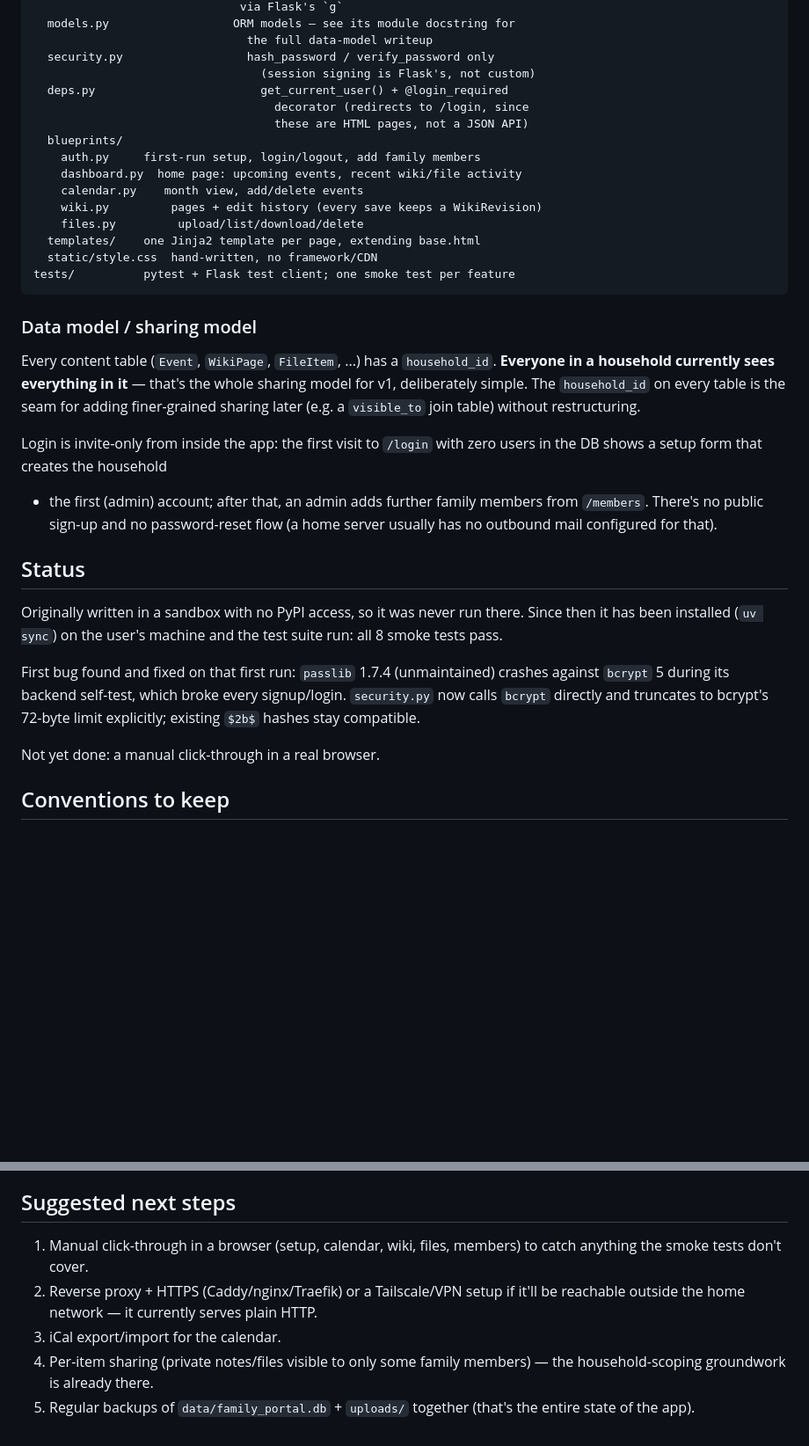
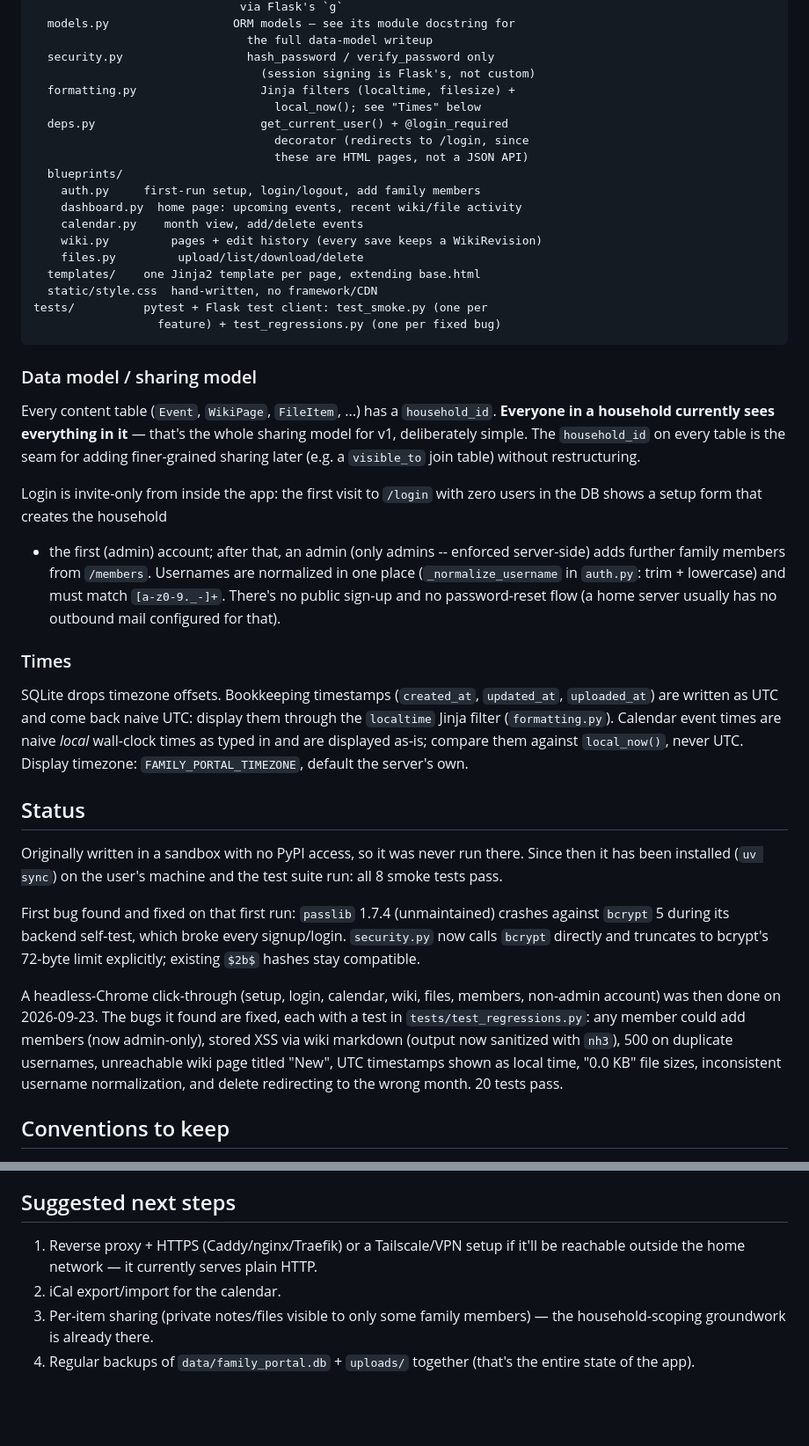
Before and after one commit to hanspersson/family-portal, a Markdown page: CLAUDE.md, 2 parts joined by grey strips. Shown at 88% size. Drawn GitHub-style; blank space fills up the shorter version.

Commit message:
Update docs after click-through fixes
CLAUDE.md: record the click-through results and fixes, the admin-only
and username rules, the timestamp/timezone convention, and the new
formatting module and regression tests. README: mention
FAMILY_PORTAL_TIMEZONE.

Co-Authored-By: Claude Opus 5.5 <noreply@anthropic.com>

````diff
--- a/CLAUDE.md
+++ b/CLAUDE.md
@@ -48,6 +48,8 @@ src/family_portal/
                                the full data-model writeup
   security.py                  hash_password / verify_password only
                                  (session signing is Flask's, not custom)
+  formatting.py                  Jinja filters (localtime, filesize) +
+                                   local_now(); see "Times" below
   deps.py                        get_current_user() + @login_required
                                    decorator (redirects to /login, since
                                    these are HTML pages, not a JSON API)
@@ -59,7 +61,8 @@ src/family_portal/
     files.py         upload/list/download/delete
   templates/    one Jinja2 template per page, extending base.html
   static/style.css  hand-written, no framework/CDN
-tests/          pytest + Flask test client; one smoke test per feature
+tests/          pytest + Flask test client: test_smoke.py (one per
+                  feature) + test_regressions.py (one per fixed bug)
 ```
 
 ### Data model / sharing model
@@ -72,9 +75,21 @@ sharing later (e.g. a `visible_to` join table) without restructuring.
 
 Login is invite-only from inside the app: the first visit to `/login`
 with zero users in the DB shows a setup form that creates the household
-+ the first (admin) account; after that, an admin adds further family
-members from `/members`. There's no public sign-up and no password-reset
-flow (a home server usually has no outbound mail configured for that).
++ the first (admin) account; after that, an admin (only admins --
+enforced server-side) adds further family members from `/members`.
+Usernames are normalized in one place (`_normalize_username` in
+`auth.py`: trim + lowercase) and must match `[a-z0-9._-]+`. There's no
+public sign-up and no password-reset flow (a home server usually has no
+outbound mail configured for that).
+
+### Times
+
+SQLite drops timezone offsets. Bookkeeping timestamps (`created_at`,
+`updated_at`, `uploaded_at`) are written as UTC and come back naive UTC:
+display them through the `localtime` Jinja filter (`formatting.py`).
+Calendar event times are naive *local* wall-clock times as typed in and
+are displayed as-is; compare them against `local_now()`, never UTC.
+Display timezone: `FAMILY_PORTAL_TIMEZONE`, default the server's own.
 
 ## Status
 
@@ -88,7 +103,14 @@ which broke every signup/login. `security.py` now calls `bcrypt`
 directly and truncates to bcrypt's 72-byte limit explicitly; existing
 `$2b$` hashes stay compatible.
 
-Not yet done: a manual click-through in a real browser.
+A headless-Chrome click-through (setup, login, calendar, wiki, files,
+members, non-admin account) was then done on 2026-09-23. The bugs it
+found are fixed, each with a test in `tests/test_regressions.py`: any
+member could add members (now admin-only), stored XSS via wiki markdown
+(output now sanitized with `nh3`), 500 on duplicate usernames,
+unreachable wiki page titled "New", UTC timestamps shown as local time,
+"0.0 KB" file sizes, inconsistent username normalization, and delete
+redirecting to the wrong month. 20 tests pass.
 
 ## Conventions to keep
 
@@ -113,13 +135,11 @@ Not yet done: a manual click-through in a real browser.
 
 ## Suggested next steps
 
-1. Manual click-through in a browser (setup, calendar, wiki, files,
-   members) to catch anything the smoke tests don't cover.
-2. Reverse proxy + HTTPS (Caddy/nginx/Traefik) or a Tailscale/VPN setup
+1. Reverse proxy + HTTPS (Caddy/nginx/Traefik) or a Tailscale/VPN setup
    if it'll be reachable outside the home network — it currently serves
    plain HTTP.
-3. iCal export/import for the calendar.
-4. Per-item sharing (private notes/files visible to only some family
+2. iCal export/import for the calendar.
+3. Per-item sharing (private notes/files visible to only some family
    members) — the household-scoping groundwork is already there.
-5. Regular backups of `data/family_portal.db` + `uploads/` together
+4. Regular backups of `data/family_portal.db` + `uploads/` together
    (that's the entire state of the app).
````
Also changed, not shown: README.md (+3 -0 lines).
